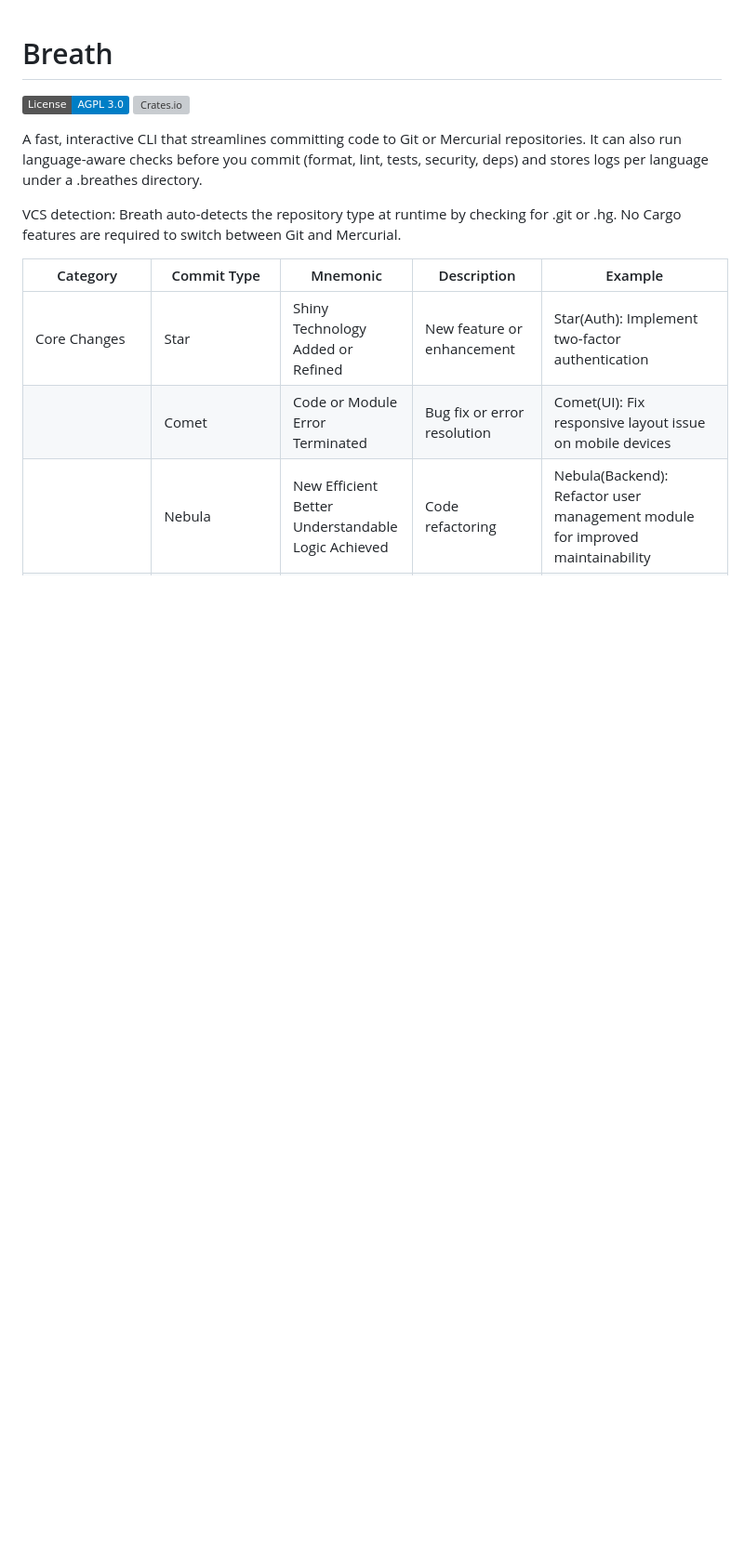
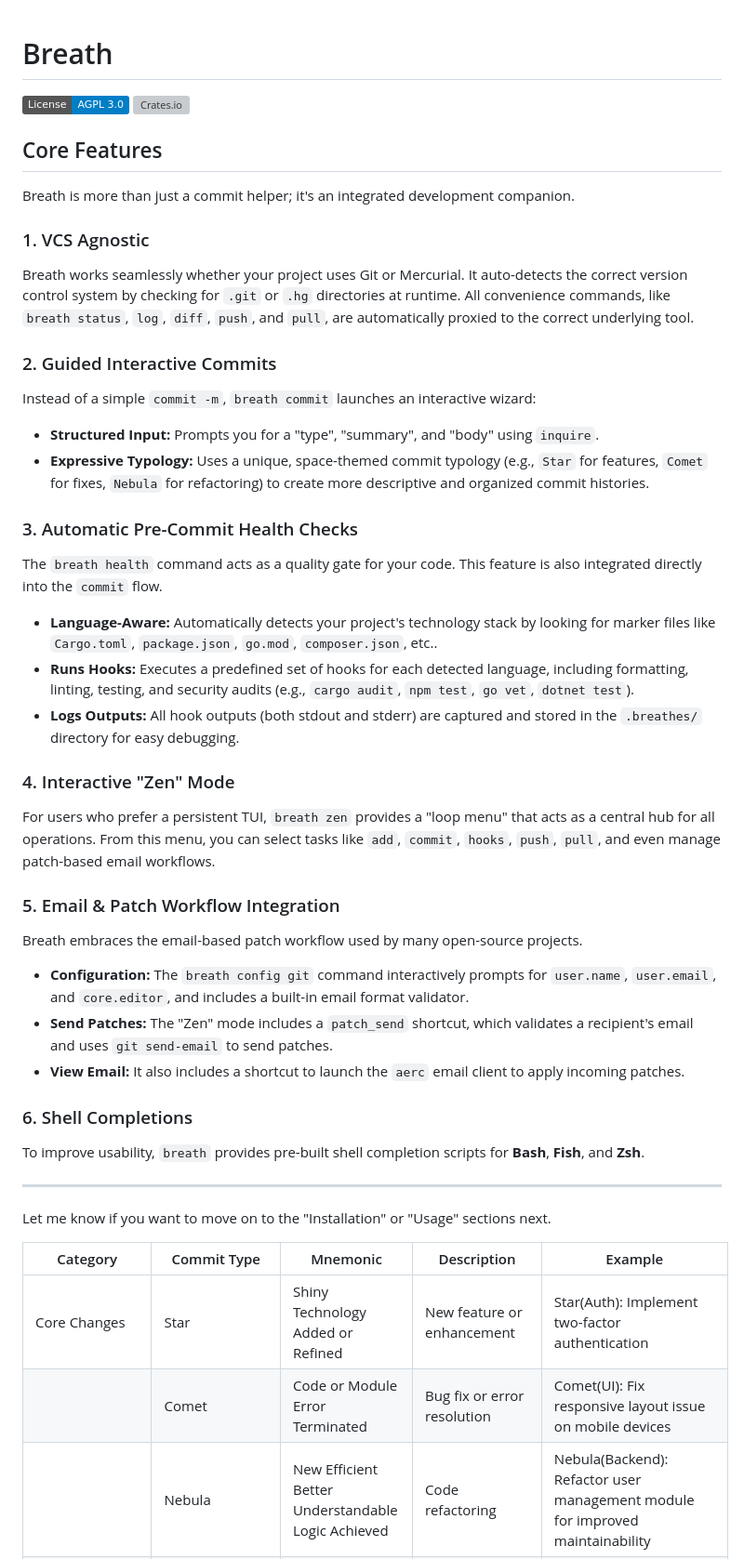
Before and after one commit to hackia/breath, a Markdown page: README.md, the part around the change. Shown: that part at 93% size. Drawn GitHub-style; badges without logos; blank space fills up the shorter version; grey boxes are pictures that could not be loaded.

Commit message:
Interstellar Communication: update readme
explain new feat

```diff
--- a/README.md
+++ b/README.md
@@ -3,12 +3,72 @@
 [![License: AGPL-3.0](https://img.shields.io/badge/License-AGPL%203.0-blue.svg)](https://www.gnu.org/licenses/agpl-3.0)
 [![Crates.io](https://img.shields.io/crates/v/breath.svg)](https://crates.io/crates/breath)
 
-A fast, interactive CLI that streamlines committing code to Git or Mercurial repositories.
-It can also run language-aware checks before you commit (format, lint, tests, security, deps) and stores
-logs per language under a .breathes directory.
+## Core Features
 
-VCS detection: Breath auto-detects the repository type at runtime by checking for .git or .hg.
-No Cargo features are required to switch between Git and Mercurial.
+Breath is more than just a commit helper; it's an integrated development companion.
+
+### 1. VCS Agnostic
+Breath works seamlessly whether your project uses Git or Mercurial. It auto-detects the correct version control system by checking for `.git` or `.hg` directories at runtime. All convenience commands, like `breath status`, `log`, `diff`, `push`, and `pull`, are automatically proxied to the correct underlying tool.
+
+### 2. Guided Interactive Commits
+Instead of a simple `commit -m`, `breath commit` launches an interactive wizard:
+* **Structured Input:** Prompts you for a "type", "summary", and "body" using `inquire`.
+* **Expressive Typology:** Uses a unique, space-themed commit typology (e.g., `Star` for features, `Comet` for fixes, `Nebula` for refactoring) to create more descriptive and organized commit histories.
+
+### 3. Automatic Pre-Commit Health Checks
+The `breath health` command acts as a quality gate for your code. This feature is also integrated directly into the `commit` flow.
+* **Language-Aware:** Automatically detects your project's technology stack by looking for marker files like `Cargo.toml`, `package.json`, `go.mod`, `composer.json`, etc..
+* **Runs Hooks:** Executes a predefined set of hooks for each detected language, including formatting, linting, testing, and security audits (e.g., `cargo audit`, `npm test`, `go vet`, `dotnet test`).
+* **Logs Outputs:** All hook outputs (both stdout and stderr) are captured and stored in the `.breathes/` directory for easy debugging.
+
+### 4. Interactive "Zen" Mode
+For users who prefer a persistent TUI, `breath zen` provides a "loop menu" that acts as a central hub for all operations. From this menu, you can select tasks like `add`, `commit`, `hooks`, `push`, `pull`, and even manage patch-based email workflows.
+
+### 5. Email & Patch Workflow Integration
+Breath embraces the email-based patch workflow used by many open-source projects.
+* **Configuration:** The `breath config git` command interactively prompts for `user.name`, `user.email`, and `core.editor`, and includes a built-in email format validator.
+* **Send Patches:** The "Zen" mode includes a `patch_send` shortcut, which validates a recipient's email and uses `git send-email` to send patches.
+* **View Email:** It also includes a shortcut to launch the `aerc` email client to apply incoming patches.
+
+### 6. Shell Completions
+To improve usability, `breath` provides pre-built shell completion scripts for **Bash**, **Fish**, and **Zsh**.
+
+---
+
+Let me know if you want to move on to the "Installation" or "Usage" sections next.
+
+
+
+
+
+
+
+
+
+
+
+
+
+
+
+
+
+
+
+
+
+
+
+
+
+
+
+
+
+
+
+
+
 
 | Category                      | Commit Type                | Mnemonic                                                                                           | Description                                              | Example                                                                               |
 |-------------------------------|----------------------------|----------------------------------------------------------------------------------------------------|----------------------------------------------------------|---------------------------------------------------------------------------------------|
```
